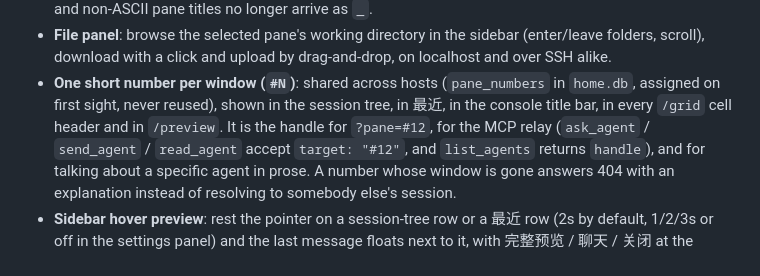
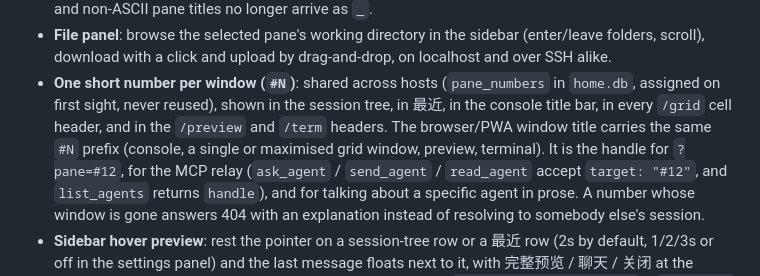
Before and after one commit to marshaha/TmuxWeb, a Markdown page: README_EN.md, the part around the change. Rendered like a GitHub page.

Commit message:
docs: 英文 README 补 #N 在 /term 与 PWA 标题的说明

```diff
--- a/README_EN.md
+++ b/README_EN.md
@@ -22,7 +22,7 @@ TmuxWeb is a self-hosted control center for local and remote tmux sessions and A
 - **Remote rendering performance**: SSH connection multiplexing, remote content digests, idle backoff — and non-ASCII pane titles no longer arrive as `_`.
 - **File panel**: browse the selected pane's working directory in the sidebar (enter/leave folders, scroll), download with a click and upload by drag-and-drop, on localhost and over SSH alike.
 - **One short number per window (`#N`)**: shared across hosts (`pane_numbers` in `home.db`, assigned on first sight,
-  never reused), shown in the session tree, in 最近, in the console title bar, in every `/grid` cell header and in `/preview`. It is the handle for `?pane=#12`, for the MCP relay
+  never reused), shown in the session tree, in 最近, in the console title bar, in every `/grid` cell header, and in the `/preview` and `/term` headers. The browser/PWA window title carries the same `#N` prefix (console, a single or maximised grid window, preview, terminal). It is the handle for `?pane=#12`, for the MCP relay
   (`ask_agent` / `send_agent` / `read_agent` accept `target: "#12"`, and `list_agents` returns `handle`), and for talking
   about a specific agent in prose. A number whose window is gone answers 404 with an explanation instead of resolving to
   somebody else's session.
```
